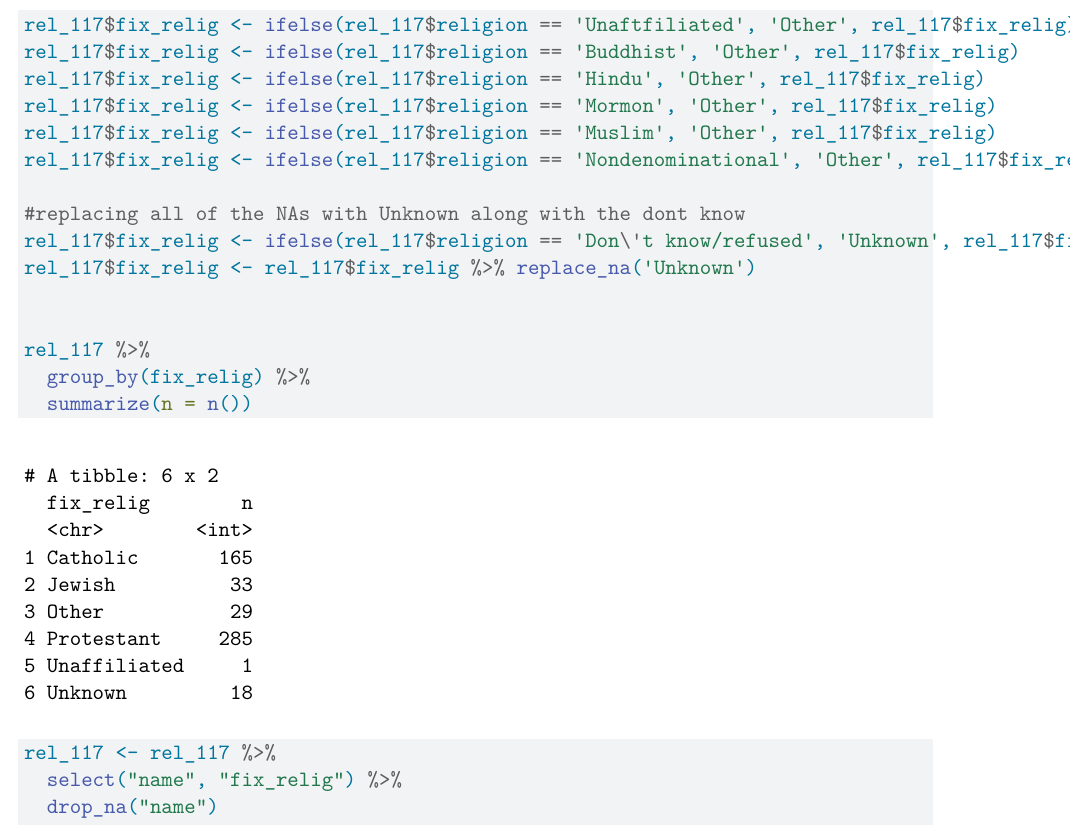
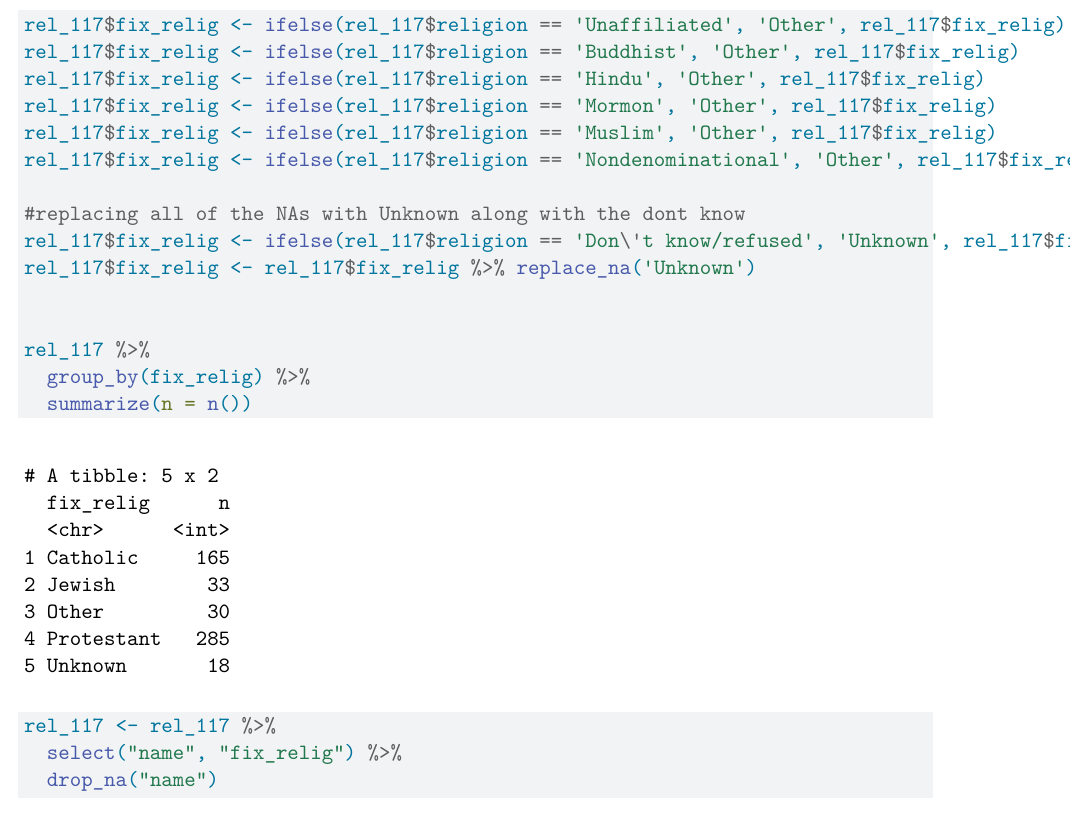
Before and after one commit to nliftman/GOV338, a Quarto document (Final Project/data.qmd): part of page 7 of 44, cut so that both start at the same text. Rendered offline with R 4.5, knitr and Pandoc in place of Quarto, then LaTeX, with nearby package versions; some code elsewhere in the file could not run offline.

Commit message:
fixing unaffiliated in 117th religion

```diff
--- a/Final Project/data.qmd
+++ b/Final Project/data.qmd
@@ -181,7 +181,7 @@ rel_117$fix_relig <- ifelse(rel_117$religion == 'Unitarian Universalist', 'Prote
 rel_117$fix_relig <- ifelse(rel_117$religion == 'Orthodox', 'Catholic', rel_117$fix_relig)
 
 #fixing all other
-rel_117$fix_relig <- ifelse(rel_117$religion == 'Unaftfiliated', 'Other', rel_117$fix_relig)
+rel_117$fix_relig <- ifelse(rel_117$religion == 'Unaffiliated', 'Other', rel_117$fix_relig)
 rel_117$fix_relig <- ifelse(rel_117$religion == 'Buddhist', 'Other', rel_117$fix_relig)
 rel_117$fix_relig <- ifelse(rel_117$religion == 'Hindu', 'Other', rel_117$fix_relig)
 rel_117$fix_relig <- ifelse(rel_117$religion == 'Mormon', 'Other', rel_117$fix_relig)
```
